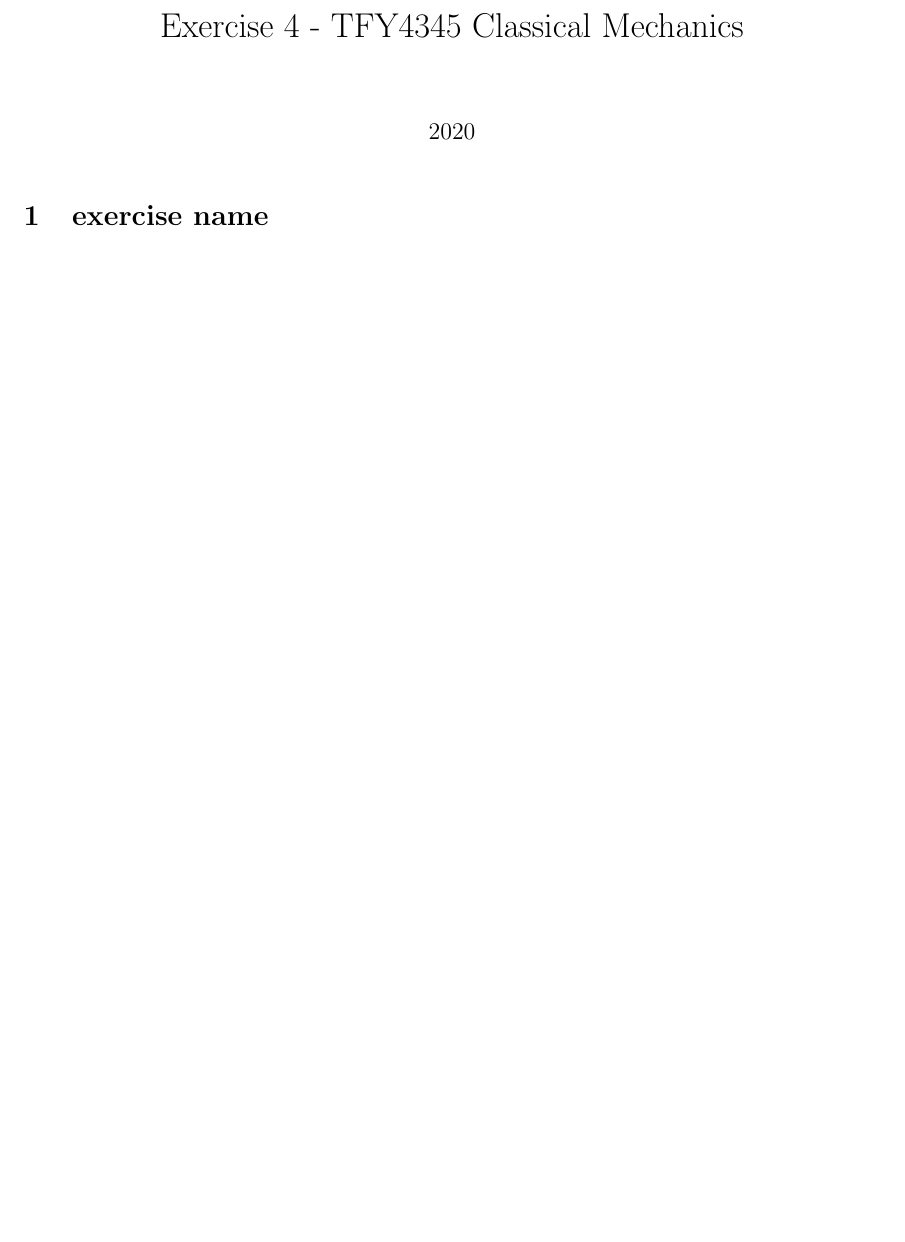
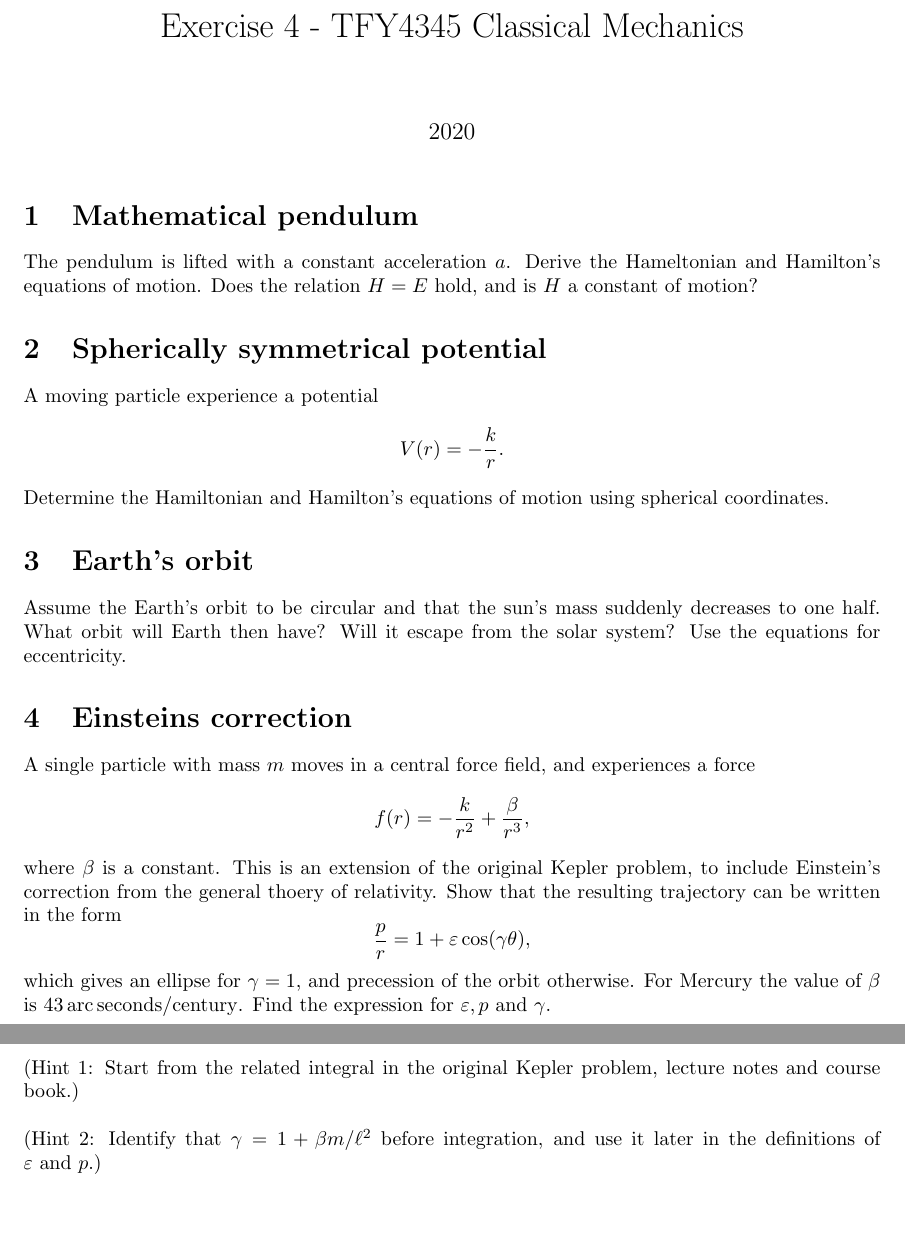
Before and after one commit to martkjoh/exercises_classical_mechanics, a LaTeX problem sheet (in_progress/exercise_4/exercise_4.tex): part of the page before the commit and two parts of pages 1 and 2 of 2 after it, the two joined at a grey line, cut so that both start at the same text, the shorter picture padded with empty space. The pictures show the PDF file in_progress/exercise_4/exercise_4.pdf that the author committed with the source.

Commit message:
written up moste of ex 4

```diff
--- a/in_progress/exercise_4/exercise_4.tex
+++ b/in_progress/exercise_4/exercise_4.tex
@@ -13,6 +13,30 @@
 
 \begin{document}
     \maketitle
-    \section{exercise name}
+    \section{Mathematical pendulum}
+    The pendulum is lifted with a constant acceleration $a$. Derive the Hameltonian and Hamilton's equations of motion. Does the relation $H = E$ hold, and is $H$ a constant of motion?
+
+    \section{Spherically symmetrical potential}
+    A moving particle experience a potential
+    \begin{equation*}
+        V(r) = -\frac{k}{r}.
+    \end{equation*}
+    Determine the Hamiltonian and Hamilton's equations of motion using spherical coordinates.
+
+    \section{Earth's orbit}
+    Assume the Earth's orbit to be circular and that the sun's mass suddenly decreases to one half. What orbit will Earth then have? Will it escape from the solar system? Use the equations for eccentricity.
+
+    \section{Einsteins correction}
+    A single particle with mass $m$ moves in a central force field, and experiences a force
+    \begin{equation*}
+        f(r) = -\frac{k}{r^2} + \frac{\beta}{r^3},
+    \end{equation*}
+    where $\beta$ is a constant. This is an extension of the original Kepler problem, to include Einstein's correction from the general thoery of relativity. Show that the resulting trajectory can be written in the form
+    \begin{equation*}
+        \frac{p}{r} = 1 + \varepsilon \cos(\gamma \theta),
+    \end{equation*}
+    which gives an ellipse for $\gamma = 1$, and precession of the orbit otherwise. For Mercury the value of $\beta$ is $43 \, \mathrm{arc}\, \mathrm{seconds}/\mathrm{century}$. Find the expression for $\varepsilon, p$ and $\gamma$. \\ \\
+    (Hint 1: Start from the related integral in the original Kepler problem, lecture notes and course book.) \\ \\
+    (Hint 2: Identify that $\gamma² = 1 + \beta m / \ell^2$ before integration, and use it later in the definitions of $\varepsilon$ and $p$.)
 
 \end{document}
```
Also changed, not shown: in_progress/exercise_4/exercise_4.pdf.
